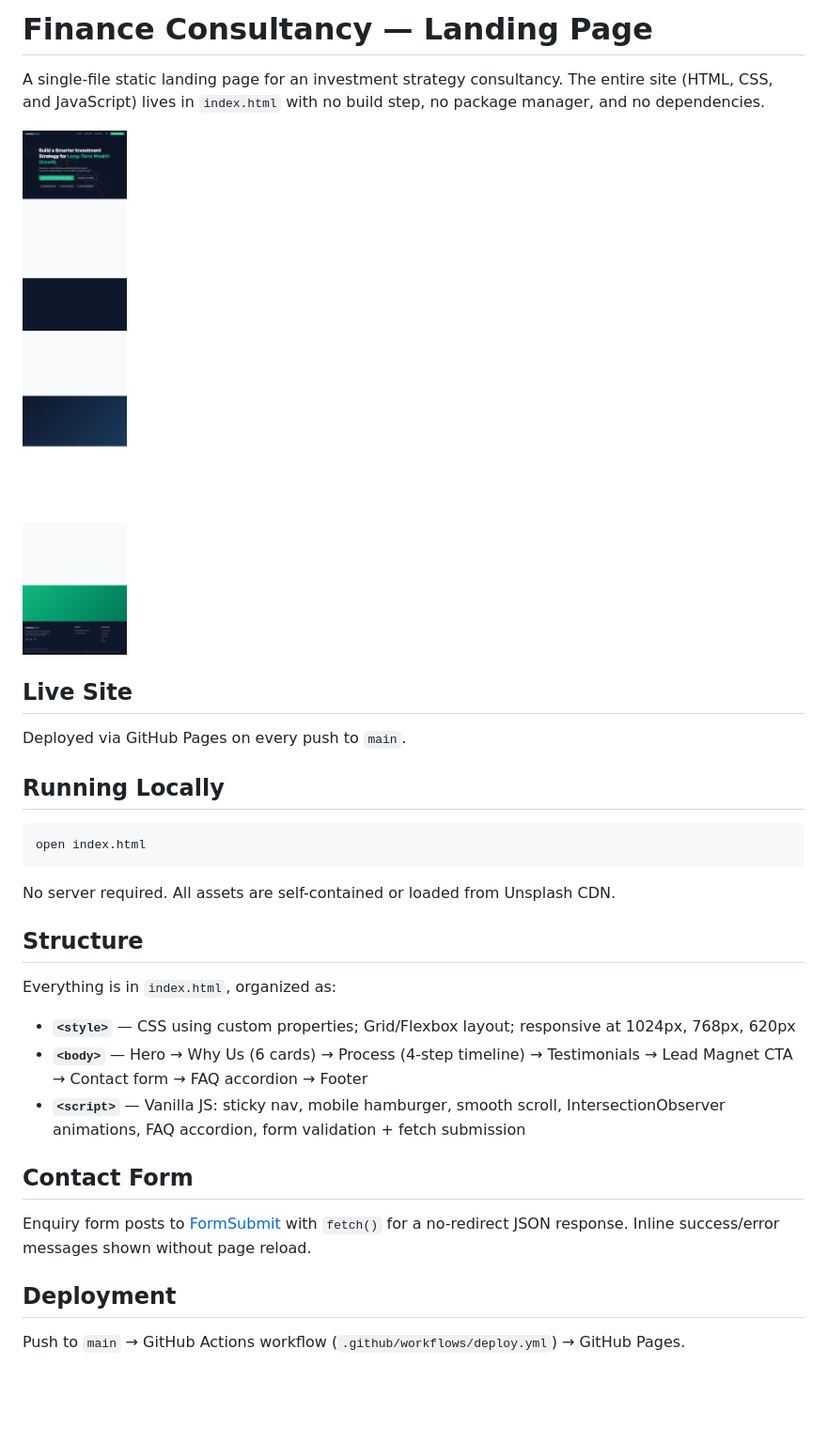
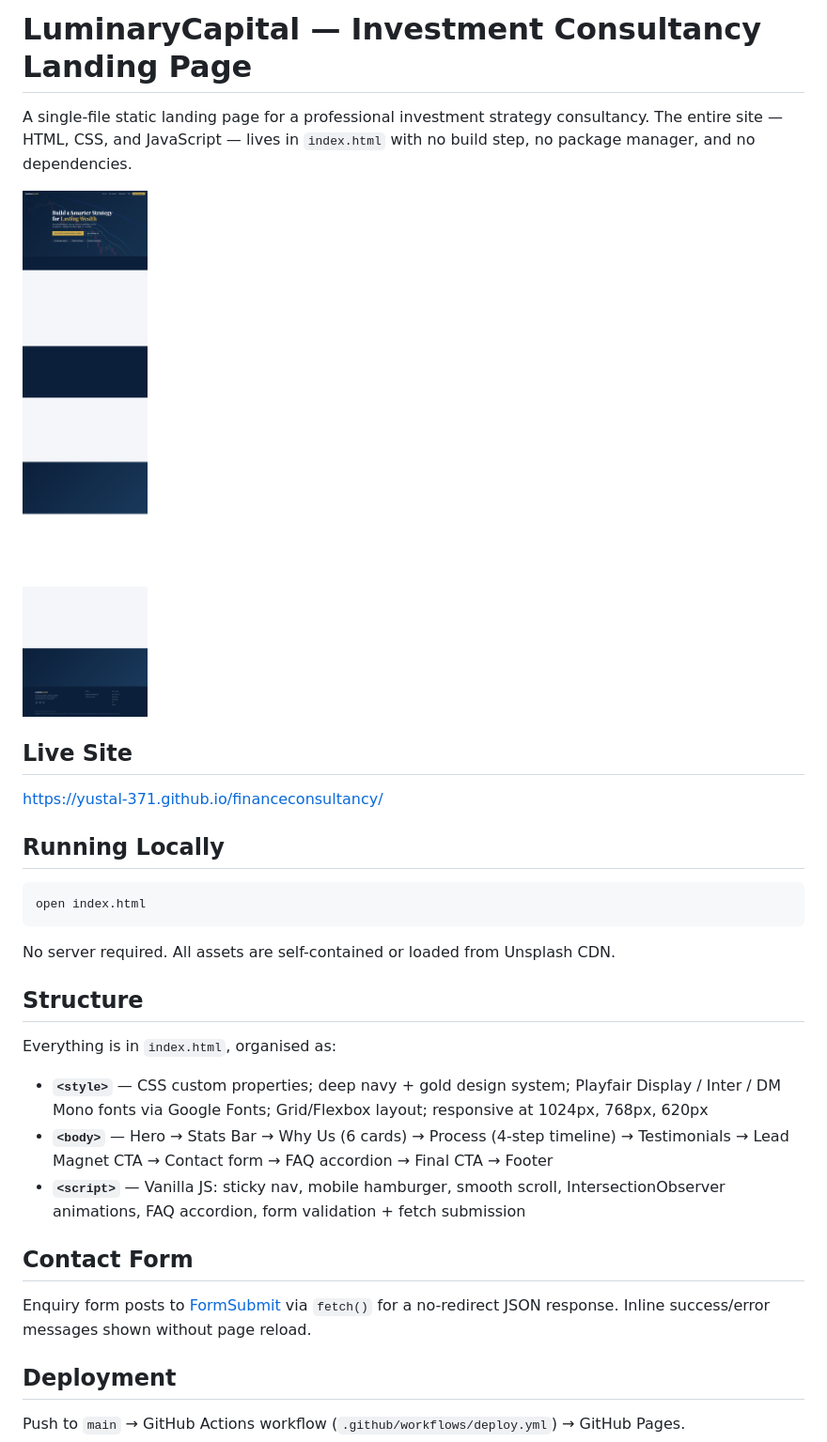
Before and after one commit to yustal-371/financeconsultancy, a Markdown page: README.md, the part around the change. Shown at 94% size. GitHub-like rendering; pictures changed too: screenshot.png; blank space fills up the shorter version.

```diff
--- a/README.md
+++ b/README.md
@@ -1,12 +1,12 @@
-# Finance Consultancy — Landing Page
+# LuminaryCapital — Investment Consultancy Landing Page
 
-A single-file static landing page for an investment strategy consultancy. The entire site (HTML, CSS, and JavaScript) lives in `index.html` with no build step, no package manager, and no dependencies.
+A single-file static landing page for a professional investment strategy consultancy. The entire site — HTML, CSS, and JavaScript — lives in `index.html` with no build step, no package manager, and no dependencies.
 
 ![Site screenshot](screenshot.png)
 
 ## Live Site
 
-Deployed via GitHub Pages on every push to `main`.
+[https://yustal-371.github.io/financeconsultancy/](https://yustal-371.github.io/financeconsultancy/)
 
 ## Running Locally
 
@@ -18,15 +18,15 @@ No server required. All assets are self-contained or loaded from Unsplash CDN.
 
 ## Structure
 
-Everything is in `index.html`, organized as:
+Everything is in `index.html`, organised as:
 
-- **`<style>`** — CSS using custom properties; Grid/Flexbox layout; responsive at 1024px, 768px, 620px
-- **`<body>`** — Hero → Why Us (6 cards) → Process (4-step timeline) → Testimonials → Lead Magnet CTA → Contact form → FAQ accordion → Footer
+- **`<style>`** — CSS custom properties; deep navy + gold design system; Playfair Display / Inter / DM Mono fonts via Google Fonts; Grid/Flexbox layout; responsive at 1024px, 768px, 620px
+- **`<body>`** — Hero → Stats Bar → Why Us (6 cards) → Process (4-step timeline) → Testimonials → Lead Magnet CTA → Contact form → FAQ accordion → Final CTA → Footer
 - **`<script>`** — Vanilla JS: sticky nav, mobile hamburger, smooth scroll, IntersectionObserver animations, FAQ accordion, form validation + fetch submission
 
 ## Contact Form
 
-Enquiry form posts to [FormSubmit](https://formsubmit.co/) with `fetch()` for a no-redirect JSON response. Inline success/error messages shown without page reload.
+Enquiry form posts to [FormSubmit](https://formsubmit.co/) via `fetch()` for a no-redirect JSON response. Inline success/error messages shown without page reload.
 
 ## Deployment
 
```
Also changed, not shown: 1 other file.
